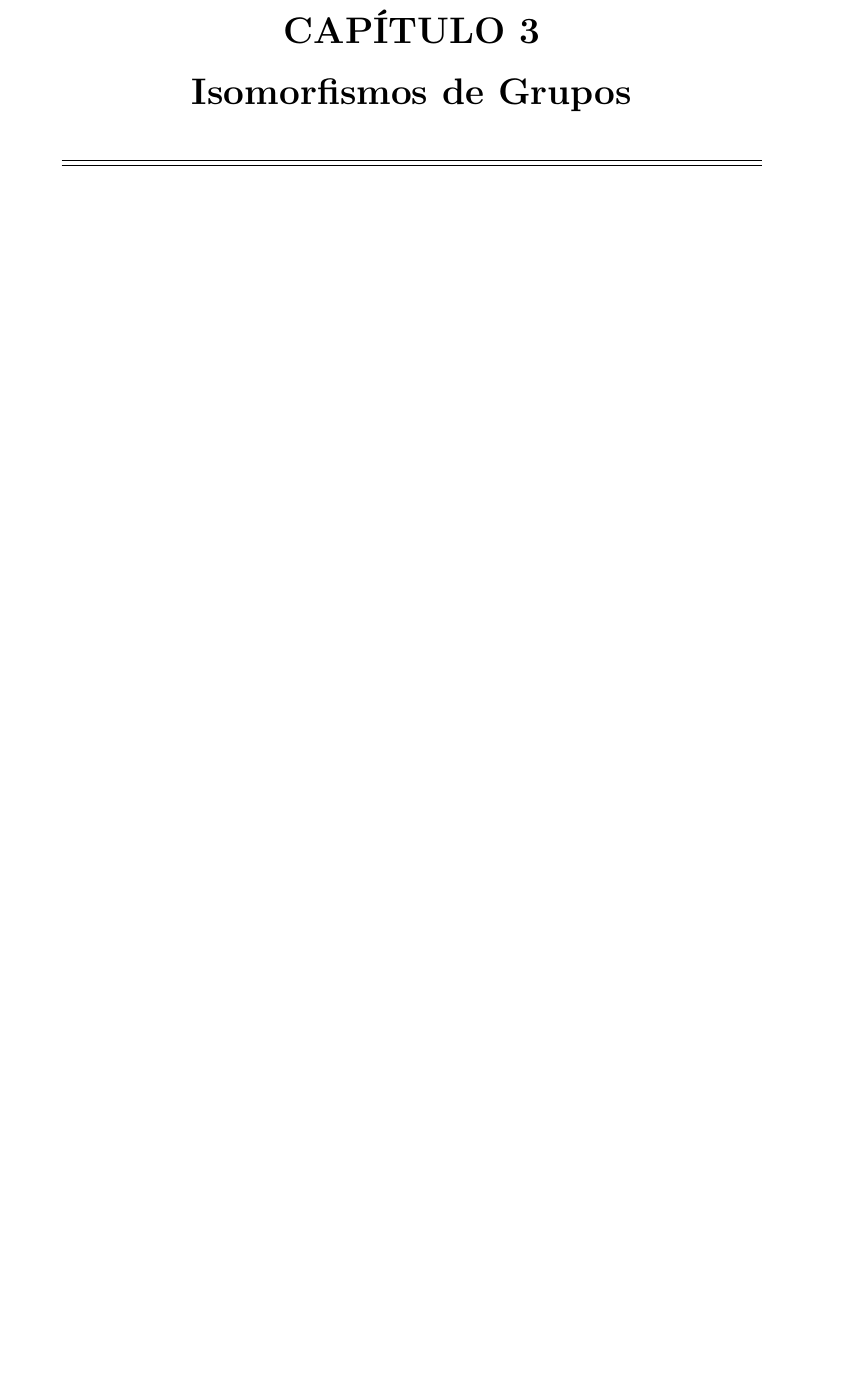
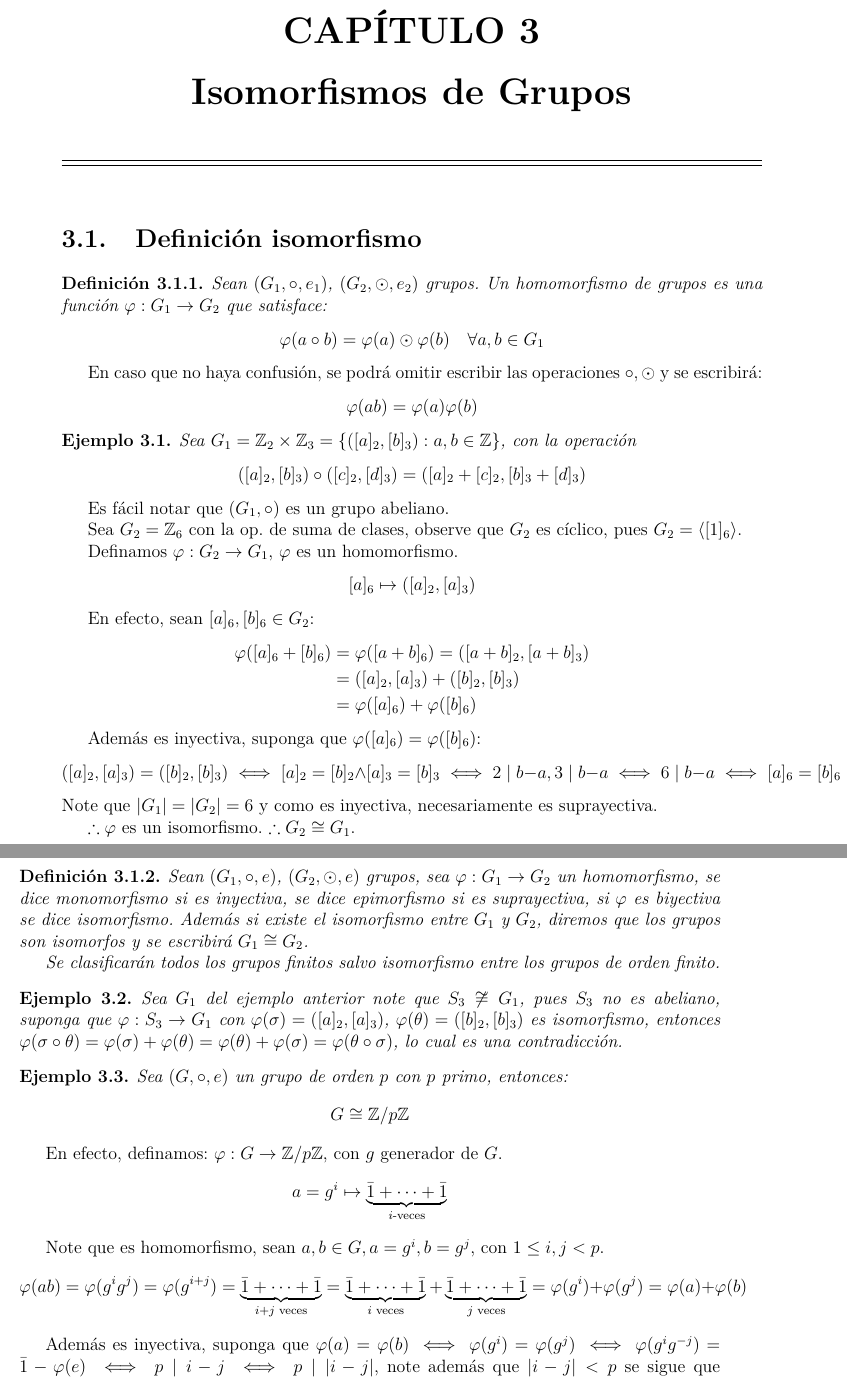
Before and after one commit to ChristianLeon1/Algebra_Moderna_I, a LaTeX thesis (Apuntes.tex, which reads Capitulo_3/definicion_isomorfismo.tex, Capitulo_3/teoremas_isomorfismo.tex): part of page 29 of 77 before the commit and two parts of pages 29 and 30 of 81 after it, the two joined at a grey line, cut so that both start at the same text, the shorter picture padded with empty space. The pictures show the PDF file Apuntes.pdf that the author committed with the source.

Commit message:
isomorfismo parte 1

```diff
--- a/Capitulo_3/definicion_isomorfismo.tex
+++ b/Capitulo_3/definicion_isomorfismo.tex
@@ -0,0 +1,91 @@
+\section{Definición isomorfismo}%
+\label{sec:Definición isomorfismo}
+
+\begin{defi}
+	Sean $(G_1, \circ, e_1)$, $(G_2, \odot, e_2)$ grupos. Un homomorfismo de grupos es una función $\varphi: G_1 \to G_2$ que satisface:
+	\begin{equation*}
+		\varphi(a \circ b) = \varphi(a) \odot \varphi(b) \quad \forall a, b \in G_1
+	\end{equation*}
+\end{defi}
+
+En caso que no haya confusión, se podrá omitir escribir las operaciones $\circ, \odot$ y se escribirá:
+\begin{equation*}
+	\varphi(ab) = \varphi(a)\varphi(b)
+\end{equation*}
+
+\begin{eje}
+	Sea $G_1 = \mathbb{Z}_2 \times \mathbb{Z}_3 = \{ ([a]_2, [b]_3) : a, b \in \mathbb{Z} \}$, con la operación
+	\begin{equation*}
+		([a]_2, [b]_3) \circ ([c]_2, [d]_3) = ([a]_2 + [c]_2, [b]_3 + [d]_3)
+	\end{equation*}
+\end{eje}
+
+Es fácil notar que $(G_1, \circ)$ es un grupo abeliano.
+
+Sea $G_2 = \mathbb{Z}_6$ con la op. de suma de clases, observe que $G_2$ es cíclico, pues $G_2 = \langle [1]_6 \rangle$.
+
+Definamos $\varphi: G_2 \to G_1$, $\varphi$ es un homomorfismo.
+\begin{equation*}
+	[a]_6 \mapsto ([a]_2, [a]_3)
+\end{equation*}
+
+En efecto, sean $[a]_6, [b]_6 \in G_2$:
+\begin{align*}
+	\varphi([a]_6 + [b]_6) & = \varphi([a+b]_6) = ([a+b]_2, [a+b]_3) \\
+	                       & = ([a]_2, [a]_3) + ([b]_2, [b]_3)       \\
+	                       & = \varphi([a]_6) + \varphi([b]_6)
+\end{align*}
+
+Además es inyectiva, suponga que $\varphi([a]_6) = \varphi([b]_6)$:
+\begin{equation*}
+	([a]_2, [a]_3) = ([b]_2, [b]_3) \iff [a]_2 = [b]_2 \land [a]_3 = [b]_3 \iff 2 \mid b-a, 3 \mid b-a \iff 6 \mid b-a \iff [a]_6 = [b]_6
+\end{equation*}
+Note que $|G_1| = |G_2| = 6$ y como es inyectiva, necesariamente es suprayectiva.
+
+$\therefore \varphi$ es un isomorfismo.
+$\therefore G_2 \cong G_1$.
+
+\begin{defi}
+	Sean $(G_1, \circ, e)$, $(G_2, \odot, e)$ grupos, sea $\varphi: G_1 \to G_2$ un homomorfismo, se dice monomorfismo si es inyectiva, se dice epimorfismo si es suprayectiva, si $\varphi$ es biyectiva se dice isomorfismo. Además si existe el isomorfismo entre $G_1$ y $G_2$, diremos que los grupos son isomorfos y se escribirá $G_1 \cong G_2$.
+
+	Se clasificarán todos los grupos finitos salvo isomorfismo entre los grupos de orden finito.
+\end{defi}
+
+\begin{eje}
+	Sea $G_1$ del ejemplo anterior note que $S_3 \not\cong G_1$, pues $S_3$ no es abeliano, suponga que $\varphi: S_3 \to G_1$ con $\varphi(\sigma) = ([a]_2, [a]_3)$, $\varphi(\theta) = ([b]_2, [b]_3)$ es isomorfismo, entonces $\varphi(\sigma \circ \theta) = \varphi(\sigma) + \varphi(\theta) = \varphi(\theta) + \varphi(\sigma) = \varphi(\theta \circ \sigma)$, lo cual es una contradicción.
+\end{eje}
+
+\begin{eje}
+	\label{eje:grupo_ciclico_de_orden_primo}
+	Sea $(G, \circ, e)$ un grupo de orden $p$ con $p$ primo, entonces:
+	\begin{equation*}
+		G \cong \mathbb{Z}/p\mathbb{Z}
+	\end{equation*}
+\end{eje}
+
+En efecto, definamos: $\varphi: G \to \mathbb{Z}/p\mathbb{Z}$, con $g$ generador de $G$.
+\begin{equation*}
+	a = g^i \mapsto \underbrace{\bar{1} + \dots + \bar{1}}_{i\text{-veces}}
+\end{equation*}
+
+Note que es homomorfismo, sean $a, b \in G, a=g^i, b=g^j$, con $1 \le i, j < p$.
+\begin{equation*}
+	\varphi(ab) = \varphi(g^i g^j) = \varphi(g^{i+j}) = \underbrace{\bar{1} + \dots + \bar{1}}_{i+j \text{ veces}} = \underbrace{\bar{1} + \dots + \bar{1}}_{i \text{ veces}} + \underbrace{\bar{1} + \dots + \bar{1}}_{j \text{ veces}} = \varphi(g^i) + \varphi(g^j) = \varphi(a) + \varphi(b)
+\end{equation*}
+
+Además es inyectiva, suponga que $\varphi(a) = \varphi(b) \iff \varphi(g^i) = \varphi(g^j) \iff \varphi(g^i g^{-j}) = \bar{1} - \varphi(e) \iff p \mid i-j \iff p \mid |i-j|$, note además que $|i-j| < p$ se sigue que $0 = |i-j| \iff i=j$, así $a = g^i = g^j = b$.
+
+Y es suprayectiva al ser inyectiva y $|G| = |\mathbb{Z}/p\mathbb{Z}| = p$.
+
+\ObservacionBox{}{
+	Si $(G, \circ, e)$ es de orden $p$, con $p$ primo, entonces es cíclico.
+}
+
+\begin{enefecto}
+	Sea $(G, \circ, e)$ de orden $p$ primo, sea $a \in G \setminus \{e\}$, $o(a) > 1$, y $o(a) \mid |G|$ entonces $o(a) = p$, por otro lado como $o(a) = |\langle a \rangle|$, $|\langle a \rangle| = p$, luego $\langle a \rangle = G$.
+\end{enefecto}
+
+Con el ejemplo \ref{eje:grupo_ciclico_de_orden_primo} se concluye que todos los grupos de orden primo son isomorfos a $\mathbb{Z}/p\mathbb{Z}$, es decir salvo isomorfismo existe un único grupo de orden $p$ primo.
+
+\ObservacionBox{}{
+	$\ker \varphi \le G, \quad \text{Im } \varphi \le G_1$.
@@ -0,0 +102,10 @@
+		\varphi(a \circ b^{-1}) = \varphi(a) \odot \varphi(b^{-1}) = \varphi(a) \odot \varphi(b)^{-1} = e_1 \odot e_1^{-1} = e_1
+	\end{equation*}
+	Así $ab^{-1} \in \ker \varphi$, luego $\ker \varphi \le G$.
+
+	Sea $h, g \in \text{Im } \varphi$, entonces $\exists a, b \in G$ tal que $\varphi(a)=h, \varphi(b)=g$, luego note:
+	\begin{equation*}
+		\varphi(a \circ b^{-1}) = \varphi(a) \odot \varphi(b^{-1}) = \varphi(a) \odot \varphi(b)^{-1} = h \odot g^{-1}, \text{ así } h \odot g^{-1} \in \text{Im } \varphi
+	\end{equation*}
+	$\therefore \text{Im } \varphi \le G_1$.
+\end{enefecto}
--- /dev/null
+++ b/Capitulo_3/teoremas_isomorfismo.tex
@@ -0,0 +1,9 @@
+\section{Teoremas de isomorfismo}%
+\label{sec:Teoremas de isomorfismo}
+
+
+\TeoremaBox{1er Teorema de isomorfismo}{
+	Sean $(G, \circ, e), (G_1, *, e_1)$, sea $\varphi: G \to G_1$ un homomorfismo, entonces $(\ker \varphi) \trianglelefteq G$ y:
+	\begin{equation*}
+		G / \ker \varphi \cong \text{Im } \varphi
+	\end{equation*}
@@ -0,0 +16,26 @@
+		\varphi(gag^{-1}) = \varphi(g) * \varphi(a) * \varphi(g^{-1}) = \varphi(g) * e_1 * \varphi(g^{-1}) = \varphi(g) * \varphi(g)^{-1} = e_1
+	\end{equation*}
+	Así $gag^{-1} \in \ker \varphi, \forall g \in G$, entonces $(\ker \varphi) \trianglelefteq G$.
+
+	Notemos que $G/\ker \varphi$ es un grupo con la operación de clases:
+	\begin{equation*}
+		(g \ker \varphi) \cdot (g_1 \ker \varphi) = (g g_1) \ker \varphi
+	\end{equation*}
+
+	Definamos $f: G/\ker \varphi \to \text{Im } \varphi$, probemos que está bien definida.
+	\begin{equation*}
+		g \ker \varphi \mapsto \varphi(g)
+	\end{equation*}
+	i.e. no depende del representante de clase. Sean $(g \ker \varphi), (g_1 \ker \varphi) \in G/\ker \varphi$, suponga que $g \ker \varphi = g_1 \ker \varphi \implies g^{-1}g_1 \in \ker \varphi$, entonces:
+	\begin{align*}
+		f(g \ker \varphi)              & = f(\ker \varphi)   \\
+		\varphi(g^{-1}g_1)             & = \varphi(e)        \\
+		\varphi(g)^{-1} * \varphi(g_1) & = e_1               \\
+		\implies \varphi(g_1)          & = \varphi(g)        \\
+		\implies f(g_1 \ker \varphi)   & = f(g \ker \varphi)
+	\end{align*}
+
+	\textbf{Probemos que es inyectiva:} sean $g \ker \varphi, g_1 \ker \varphi \in G/\ker \varphi$, tal que:
+	\begin{equation*}
+		f(g \ker \varphi) = f(g_1 \ker \varphi) \implies \varphi(g) = \varphi(g_1) \implies g^{-1}g \in \ker \varphi,
+	\end{equation*}
@@ -0,0 +47,15 @@
+\end{proof}
+
+\CorolarioBox{}{
+	Sea $(G, \circ, e)$ un grupo, $H \le G$, entonces $H \trianglelefteq G$ si y sólo si existe un homomorfismo $\varphi$ de $G$ en otro grupo tal que $H = \ker \varphi$.
+}
+
+\begin{proof}
+	$(\Leftarrow)$ Evidente (por la primera parte del teorema anterior).
+
+	$(\Rightarrow)$ Sea $\varphi: G \to G/H$ con $\varphi(g) = gH$, sean $g_1, g_2 \in G$, entonces:
+	\begin{equation*}
+		\varphi(g_1 g_2) = g_1 g_2 H = g_1 H g_2 H = \varphi(g_1)\varphi(g_2). \quad \therefore \varphi \text{ es un homomorfismo.}
+	\end{equation*}
+	Además $g \in \ker \varphi \iff gH = H \iff g \in H$. $\therefore \ker \varphi = H$.
+\end{proof}
@@ -0,0 +66,30 @@
+		\det(XYX^{-1}) = \det(X)\det(Y)\det(X^{-1}) = \det(X) \cdot 1 \cdot \det(X)^{-1} = 1.
+	\end{equation*}
+	$\implies XYX^{-1} \in SL_n(\mathbb{C}) \quad \forall X \in GL_n(\mathbb{C})$.
+
+	Tomando: $\varphi: GL_n(\mathbb{C}) \to \mathbb{C}^*$, claramente es homomorfismo, ya que dadas $A, B \in GL_n(\mathbb{C})$, $\varphi(AB) = \det(AB) = \det(A)\det(B) = \varphi(A)\varphi(B)$, además note que $A \in \ker \varphi \iff \varphi(A) = 1$, por lo cual $\ker \varphi = SL_n(\mathbb{C})$.
+
+	Así:
+	\begin{equation*}
+		\frac{GL_n(\mathbb{C})}{SL_n(\mathbb{C})} \cong \mathbb{C}^* = \mathbb{C} \setminus \{0\}, \text{ por el } 1^{er} \text{ teorema de isomorfismos.}
+	\end{equation*}
+\end{eje}
+
+\TeoremaBox{2do teorema de isomorfismo}{
+	Sea $(G, \circ, e)$ un grupo, sean $H, K \le G$, con $K \trianglelefteq G$ entonces $K \cap H \trianglelefteq H$ y
+	\begin{equation*}
+		\frac{H}{H \cap K} \cong \frac{KH}{K}
+	\end{equation*}
+}
+
+\begin{proof}
+	Como $K \trianglelefteq G$, entonces $KH = HK$, así $KH \le G$, más aún $\forall kh \in KH$, $k \in K, h \in H$, se tiene:
+	\begin{equation*}
+		(kh) K (kh)^{-1} = k(h K h^{-1})k^{-1} = k(K)k^{-1} = K,
+	\end{equation*}
+	entonces $K \trianglelefteq KH$, así $\frac{KH}{K}$ es un grupo.
+
+	Definamos $\varphi: H \to \frac{KH}{K}$, sean $h_1, h_2 \in H$,
+	\begin{equation*}
+		h \mapsto hK
+	\end{equation*}
```
Also changed, not shown: Apuntes.tex (+1 -0 lines), images/Capitulo_3/reticulo_2do_teo_isomorfismo.tex (added, +24 -0 lines), Apuntes.pdf, Capitulo_3/definicion_isomorfismo.tex (10 more changed lines), Capitulo_3/teoremas_isomorfismo.tex (27 more changed lines).
